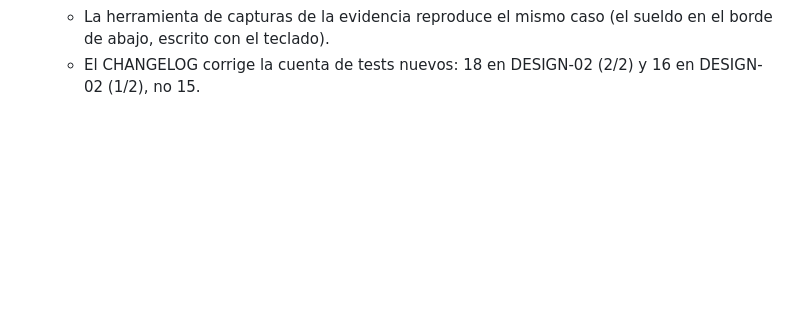
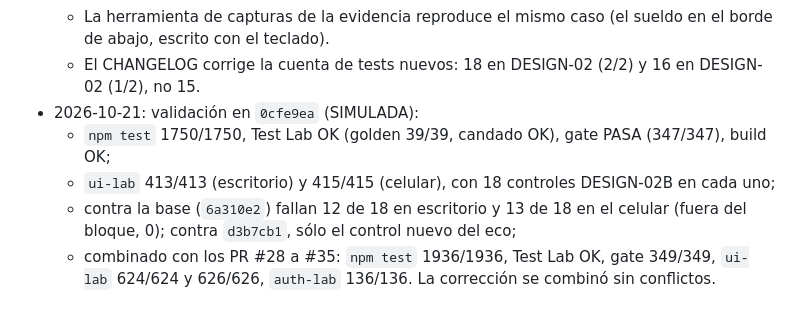
Before and after one commit to joaquinvedova1/COTIZADORWEB, a Markdown page: .agent/PLANS.md, the part around the change. GitHub-like rendering; blank space fills up the shorter version.

Commit message:
DESIGN-02 (2/2): bitácora del plan con la validación de 0cfe9ea
Sólo documentación (.agent/PLANS.md): los números de la validación después
de la corrección del eco (rama, base, d3b7cb1 y verificación combinada con
los PR #28 a #35).

Co-Authored-By: Claude Opus 5.5 <noreply@anthropic.com>
Claude-Session: https://claude.ai/code/session_01Wue9B3xjNX3k1MzcrZTotC

```diff
--- a/.agent/PLANS.md
+++ b/.agent/PLANS.md
@@ -1381,3 +1381,8 @@ Revert del PR. No deja datos.
   - **Control nuevo del `ui-lab`, en el celular a 360 × 640 px** (con esa altura el sueldo queda debajo del borde al abrir el diálogo): primero verifica que el campo quedó en el borde, después escribe con el teclado y mide el eco. Falla en `d3b7cb1` (el eco en y=550 a 570, con el borde en 546) y pasa con la corrección. En escritorio el sueldo queda en la mitad de arriba del diálogo: el caso no se da.
   - La herramienta de capturas de la evidencia reproduce el mismo caso (el sueldo en el borde de abajo, escrito con el teclado).
   - El CHANGELOG corrige la cuenta de tests nuevos: 18 en DESIGN-02 (2/2) y 16 en DESIGN-02 (1/2), no 15.
+- 2026-10-21: validación en `0cfe9ea` (SIMULADA):
+  - `npm test` 1750/1750, Test Lab OK (golden 39/39, candado OK), gate PASA (347/347), build OK;
+  - `ui-lab` 413/413 (escritorio) y 415/415 (celular), con 18 controles DESIGN-02B en cada uno;
+  - contra la base (`6a310e2`) fallan 12 de 18 en escritorio y 13 de 18 en el celular (fuera del bloque, 0); contra `d3b7cb1`, sólo el control nuevo del eco;
+  - combinado con los PR #28 a #35: `npm test` 1936/1936, Test Lab OK, gate 349/349, `ui-lab` 624/624 y 626/626, `auth-lab` 136/136. La corrección se combinó sin conflictos.
```
